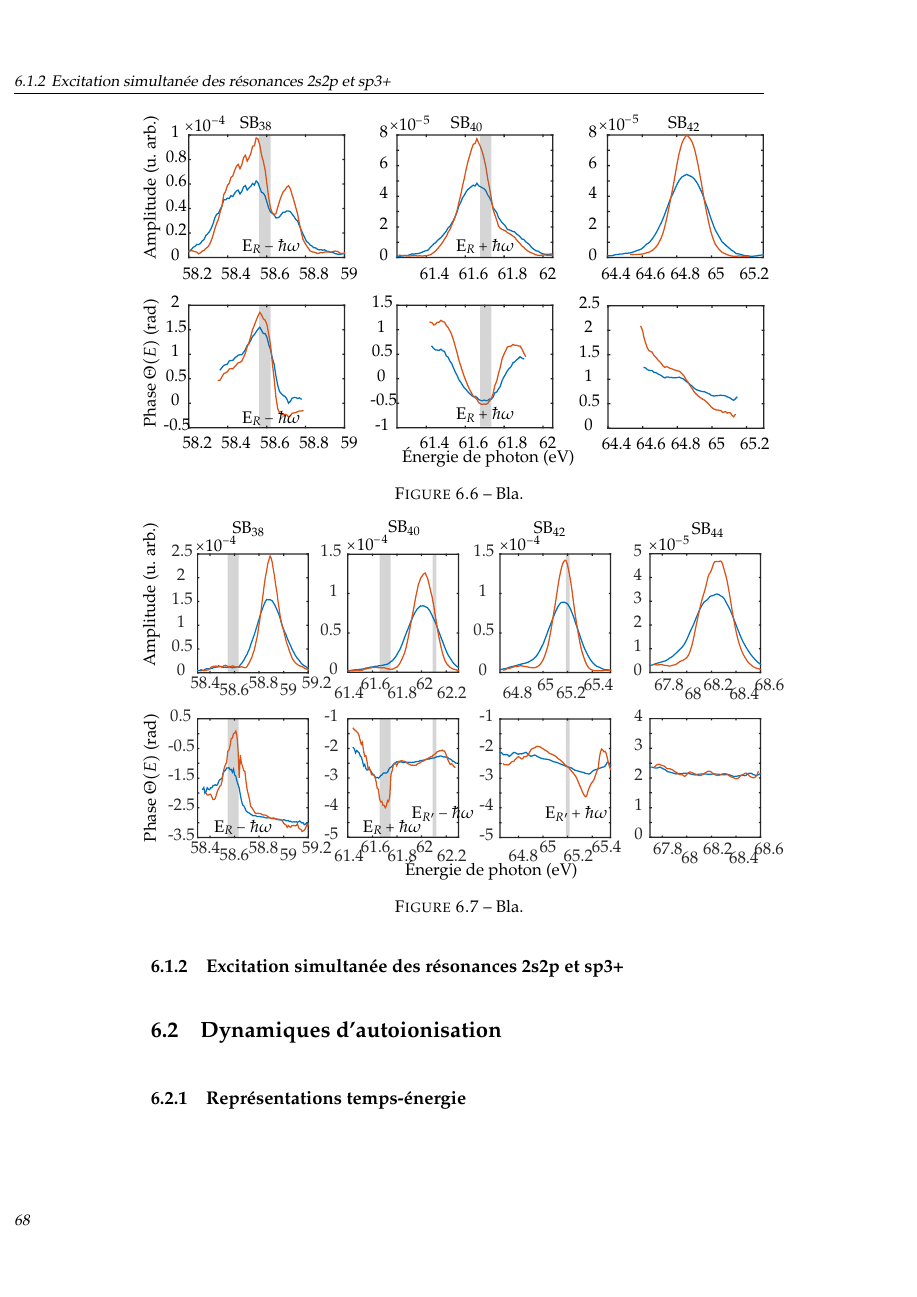
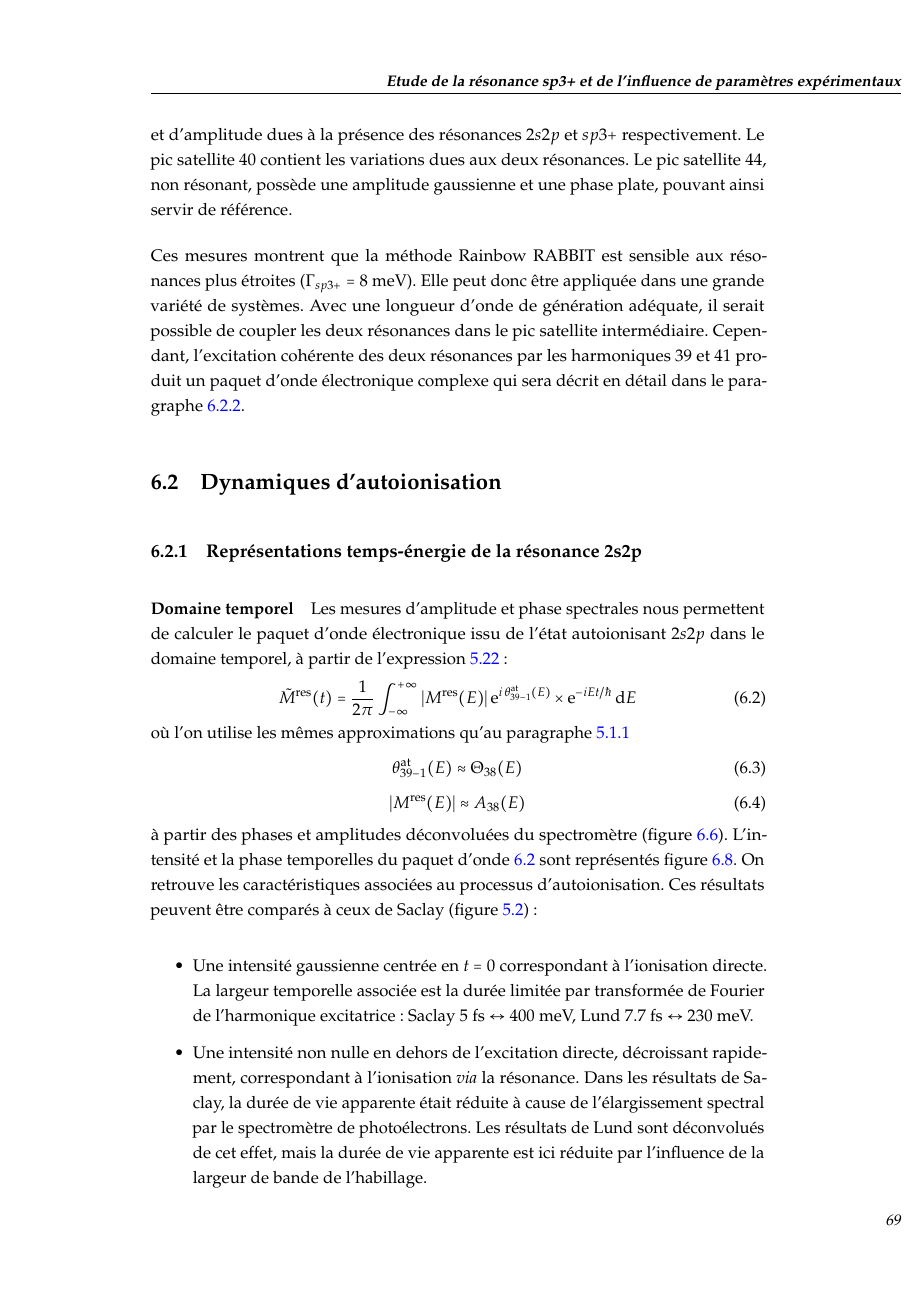
Before and after one commit to loubarreau/these, a LaTeX thesis (Thesis_LB.tex, which reads Text/Helium.tex): page 74 of 91 before the commit and page 75 of 93 after it. Compiled offline with pdfLaTeX.

Commit message:
Wigner Lund

```diff
--- a/Text/Helium.tex
+++ b/Text/Helium.tex
@@ -422,7 +420,28 @@ La procédure est appliquée à chaque délai du spectrogramme RABBIT afin de re
 \label{fig:Resultats_NeHe6_deconv}
 \end{figure}
 
+Afin d'exciter les résonances $2s2p$ et $sp3+$ avec deux harmoniques consécutives, la longueur d'onde de génération est accordée à 795 nm et la largeur de bande est augmentée à 90 nm. La procédure de déconvolution est appliquée de la même manière que précédemment. Les conclusions sur les effets d'impulsions brèves s'appliquent ici également, d'autant plus que la largeur de bande IR est plus grande dans ces conditions. La figure \ref{fig:Resultats_NeHe6_deconv} montre les amplitudes et phases de l'oscillation à $2\omega$ des pics satellites 38 à 44. Les pics satellites 38 et 42 contiennent les variations de phase et d'amplitude dues à la présence des résonances $2s2p$ et $sp3+$ respectivement. Le pic satellite 40 contient les variations dues aux deux résonances. Le pic satellite 44, non résonant, possède une amplitude gaussienne et une phase plate, pouvant ainsi servir de référence.
+
+Ces mesures montrent que la méthode Rainbow RABBIT est sensible aux résonances plus étroites ($\Gamma_{sp3+} = 8$ meV). Elle peut donc être appliquée dans une grande variété de systèmes. Avec une longueur d'onde de génération adéquate, il serait possible de coupler les deux résonances dans le pic satellite intermédiaire. Cependant, l'excitation cohérente des deux résonances par les harmoniques 39 et 41 produit un paquet d'onde électronique complexe qui sera décrit en détail dans le paragraphe \ref{subsec:Lund2resonances}.
 
 \section{Dynamiques d'autoionisation}
-\subsection{Représentations temps-énergie}
+\subsection{Représentations temps-énergie de la résonance 2s2p}
+\paragraph*{Domaine temporel} Les mesures d'amplitude et phase spectrales nous permettent de calculer le paquet d'onde électronique issu de l'état autoionisant $2s2p$ dans le domaine temporel, à partir de l'expression \ref{eq:POE_1ph_temp}:
+\begin{equation}
+\tilde{M}^{\text{res}}(t) = \frac{1}{2 \pi} \int_{- \infty}^{+ \infty} \left| M^{\text{res}}(E) \right| \rme^{i \: \theta^{\text{at}}_{39-1}(E)} \times \rme^{-i E t / \hbar} \: \rmd E
+\label{eq:POE2photons_2s2p_Lund}
+\end{equation}
+où l'on utilise les mêmes approximations qu'au paragraphe \ref{subsec:POE_2phot_spec}
+\begin{equation}
+\theta^{\text{at}}_{39-1}(E) \approx \Theta_{38}(E)
+\end{equation}
+\begin{equation}
+\left| M^{\text{res}}(E) \right| \approx A_{38}(E)
+\end{equation}
+à partir des phases et amplitudes déconvoluées du spectromètre (figure \ref{fig:Resultats_NeHe2_deconv}). L'intensité et la phase temporelles du paquet d'onde \ref{eq:POE2photons_2s2p_Lund} sont représentés figure \ref{fig:ProfilTemporel_Lund}. On retrouve les caractéristiques associées au processus d'autoionisation. Ces résultats peuvent être comparés à ceux de Saclay (figure \ref{fig:ProfilTemporel}):
+\begin{enumerate}[label=\textbullet]
+\item Une intensité gaussienne centrée en $t = 0$ correspondant à l'ionisation directe. La largeur temporelle associée est la durée limitée par transformée de Fourier de l'harmonique excitatrice: Saclay 5 fs $\leftrightarrow$ 400 meV, Lund 7.7 fs $\leftrightarrow$ 230 meV.
+\item Une intensité non nulle en dehors de l'excitation directe, décroissant rapidement, correspondant à l'ionisation \textit{via} la résonance. Dans les résultats de Saclay, la durée de vie apparente était réduite à cause de l'élargissement spectral par le spectromètre de photoélectrons. Les résultats de Lund sont déconvolués de cet effet, mais la durée de vie apparente est ici réduite par l'influence de la largeur de bande de l'habillage.
+\item Un minimum d'intensité associé à un saut de phase de $\approx$ 2 rad vers $t = 7$ fs, signature de l'interférence entre les deux processus d'ionisation aux temps courts. La position exacte dans le temps de cette interférence dépend des conditions d'excitation et d'habillage, et est différente dans les deux expériences.
+\end{enumerate}
 
```
Also changed, not shown: Figures/Helium/Axes_wicken_38.svg (added), Figures/Helium/LundGabors_38.pdf (added), Figures/Helium/LundGabors_38.pdf_tex (added), Figures/Helium/LundGabors_38.svg (added), Figures/Helium/ProfilTemporel_Lund.pdf, Figures/Helium/ProfilTemporel_Lund.pdf_tex, Figures/Helium/ProfilTemporel_Lund.svg, Figures/Helium/Temporel_38_Lund.pdf (added), Figures/Helium/Temporel_38_Lund.pdf_tex (added), Figures/Helium/Temporel_38_Lund.svg (added), Figures/Helium/Wicken_38_Lund.pdf (added), Figures/Helium/Wicken_38_Lund.pdf_tex (added), Figures/Helium/Wicken_38_Lund.svg (added), Figures/Helium/Wicken_SB38.pdf (added), 4 more files, 6 other files.
